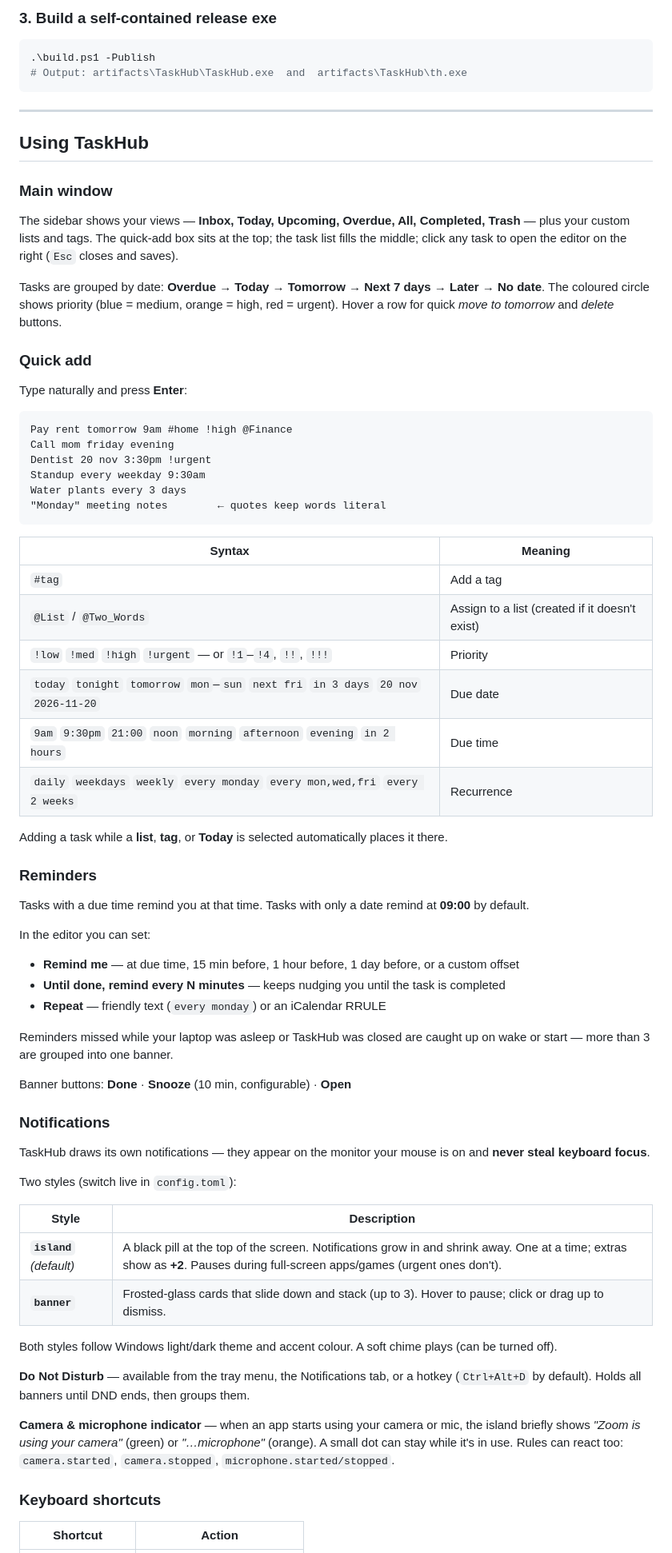
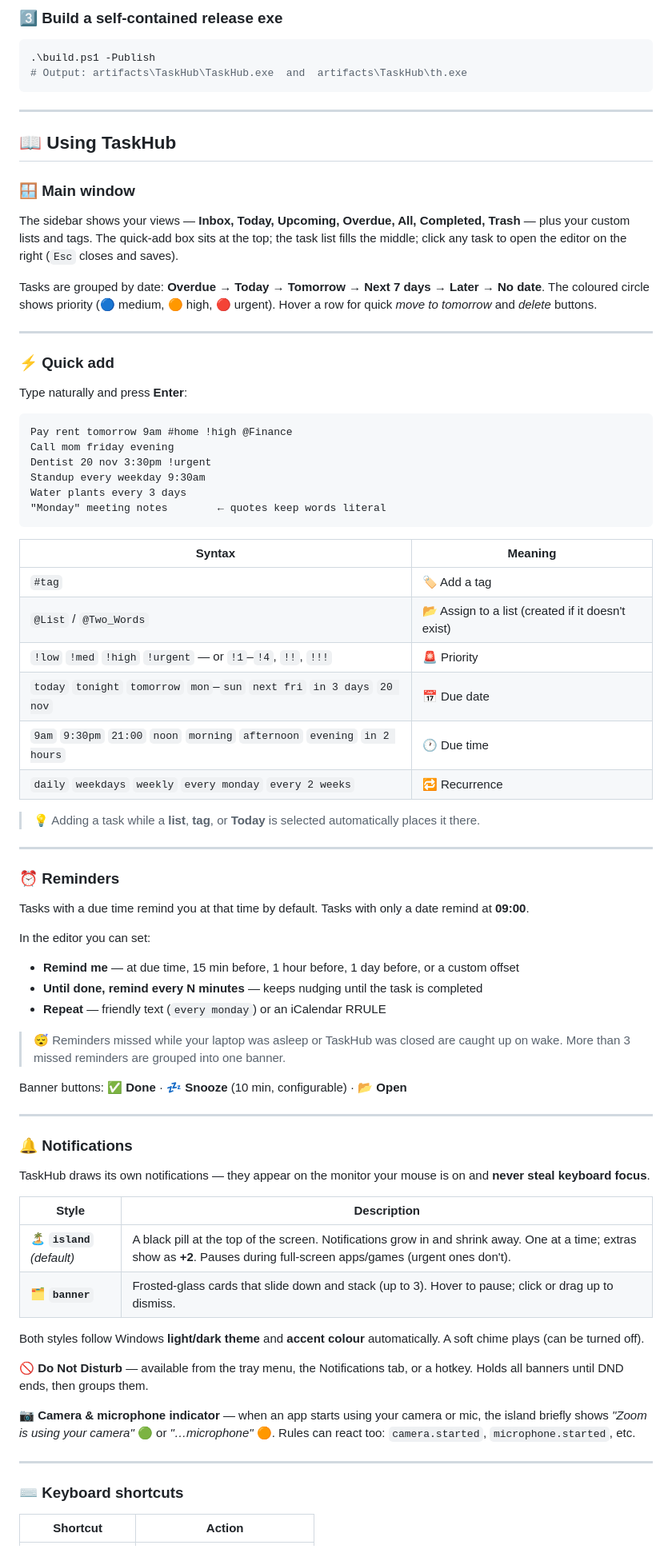
Before and after one commit to 0-Name-Alex/TaskHub, a Markdown page: README.md, the part around one of its changes. Shown at 80% size. GitHub-like rendering.

````diff
--- a/README.md
+++ b/README.md
@@ -69,5 +87,5 @@ The app starts in the system tray. Click the tray icon to open the main window.
 
-### 3. Build a self-contained release exe
+### 3️⃣ Build a self-contained release exe
 
 ```powershell
 .\build.ps1 -Publish
@@ -76,19 +94,19 @@ The app starts in the system tray. Click the tray icon to open the main window.
 
 ---
 
-## Using TaskHub
+## 📖 Using TaskHub
 
-### Main window
+### 🪟 Main window
 
-The sidebar shows your views — **Inbox, Today, Upcoming, Overdue, All, Completed, Trash** — plus
-your custom lists and tags. The quick-add box sits at the top; the task list fills the middle;
-click any task to open the editor on the right (`Esc` closes and saves).
+The sidebar shows your views — **Inbox, Today, Upcoming, Overdue, All, Completed, Trash** — plus your custom lists and tags. The quick-add box sits at the top; the task list fills the middle; click any task to open the editor on the right (`Esc` closes and saves).
 
 Tasks are grouped by date: **Overdue → Today → Tomorrow → Next 7 days → Later → No date**.
-The coloured circle shows priority (blue = medium, orange = high, red = urgent).
+The coloured circle shows priority (🔵 medium, 🟠 high, 🔴 urgent).
 Hover a row for quick *move to tomorrow* and *delete* buttons.
 
-### Quick add
+---
+
+### ⚡ Quick add
 
 Type naturally and press **Enter**:
 
@@ -103,51 +121,51 @@ Water plants every 3 days
 
 | Syntax | Meaning |
 |---|---|
-| `#tag` | Add a tag |
-| `@List` / `@Two_Words` | Assign to a list (created if it doesn't exist) |
-| `!low` `!med` `!high` `!urgent` — or `!1`–`!4`, `!!`, `!!!` | Priority |
-| `today` `tonight` `tomorrow` `mon`–`sun` `next fri` `in 3 days` `20 nov` `2026-11-20` | Due date |
-| `9am` `9:30pm` `21:00` `noon` `morning` `afternoon` `evening` `in 2 hours` | Due time |
-| `daily` `weekdays` `weekly` `every monday` `every mon,wed,fri` `every 2 weeks` | Recurrence |
+| `#tag` | 🏷️ Add a tag |
+| `@List` / `@Two_Words` | 📂 Assign to a list (created if it doesn't exist) |
+| `!low` `!med` `!high` `!urgent` — or `!1`–`!4`, `!!`, `!!!` | 🚨 Priority |
+| `today` `tonight` `tomorrow` `mon`–`sun` `next fri` `in 3 days` `20 nov` | 📅 Due date |
+| `9am` `9:30pm` `21:00` `noon` `morning` `afternoon` `evening` `in 2 hours` | 🕐 Due time |
+| `daily` `weekdays` `weekly` `every monday` `every 2 weeks` | 🔁 Recurrence |
 
-Adding a task while a **list**, **tag**, or **Today** is selected automatically places it there.
+> 💡 Adding a task while a **list**, **tag**, or **Today** is selected automatically places it there.
 
-### Reminders
+---
 
-Tasks with a due time remind you at that time. Tasks with only a date remind at **09:00** by default.
+### ⏰ Reminders
+
+Tasks with a due time remind you at that time by default. Tasks with only a date remind at **09:00**.
 
 In the editor you can set:
 - **Remind me** — at due time, 15 min before, 1 hour before, 1 day before, or a custom offset
-- **Until done, remind every N minutes** — keeps nudging you until the task is completed
+- **Until done, remind every N minutes** — keeps nudging until the task is completed
 - **Repeat** — friendly text (`every monday`) or an iCalendar RRULE
 
-Reminders missed while your laptop was asleep or TaskHub was closed are caught up on wake or start —
-more than 3 are grouped into one banner.
+> 😴 Reminders missed while your laptop was asleep or TaskHub was closed are caught up on wake.
+> More than 3 missed reminders are grouped into one banner.
 
-Banner buttons: **Done** · **Snooze** (10 min, configurable) · **Open**
+Banner buttons: ✅ **Done** · 💤 **Snooze** (10 min, configurable) · 📂 **Open**
 
-### Notifications
+---
 
-TaskHub draws its own notifications — they appear on the monitor your mouse is on and **never steal
-keyboard focus**.
+### 🔔 Notifications
 
-Two styles (switch live in `config.toml`):
+TaskHub draws its own notifications — they appear on the monitor your mouse is on and **never steal keyboard focus**.
 
 | Style | Description |
 |---|---|
-| **`island`** *(default)* | A black pill at the top of the screen. Notifications grow in and shrink away. One at a time; extras show as **+2**. Pauses during full-screen apps/games (urgent ones don't). |
-| **`banner`** | Frosted-glass cards that slide down and stack (up to 3). Hover to pause; click or drag up to dismiss. |
+| 🏝️ **`island`** *(default)* | A black pill at the top of the screen. Notifications grow in and shrink away. One at a time; extras show as **+2**. Pauses during full-screen apps/games (urgent ones don't). |
+| 🗂️ **`banner`** | Frosted-glass cards that slide down and stack (up to 3). Hover to pause; click or drag up to dismiss. |
 
-Both styles follow Windows light/dark theme and accent colour. A soft chime plays (can be turned off).
+Both styles follow Windows **light/dark theme** and **accent colour** automatically. A soft chime plays (can be turned off).
 
-**Do Not Disturb** — available from the tray menu, the Notifications tab, or a hotkey (`Ctrl+Alt+D`
-by default). Holds all banners until DND ends, then groups them.
+**🚫 Do Not Disturb** — available from the tray menu, the Notifications tab, or a hotkey. Holds all banners until DND ends, then groups them.
 
-**Camera & microphone indicator** — when an app starts using your camera or mic, the island briefly
-shows *"Zoom is using your camera"* (green) or *"…microphone"* (orange). A small dot can stay while
-it's in use. Rules can react too: `camera.started`, `camera.stopped`, `microphone.started/stopped`.
+**📷 Camera & microphone indicator** — when an app starts using your camera or mic, the island briefly shows *"Zoom is using your camera"* 🟢 or *"…microphone"* 🟠. Rules can react too: `camera.started`, `microphone.started`, etc.
 
-### Keyboard shortcuts
+---
+
+### ⌨️ Keyboard shortcuts
 
 | Shortcut | Action |
 |---|---|
````
Also changed, not shown: other parts of README.md (+181 -173 lines), docs/images/screenshot.png (added).
